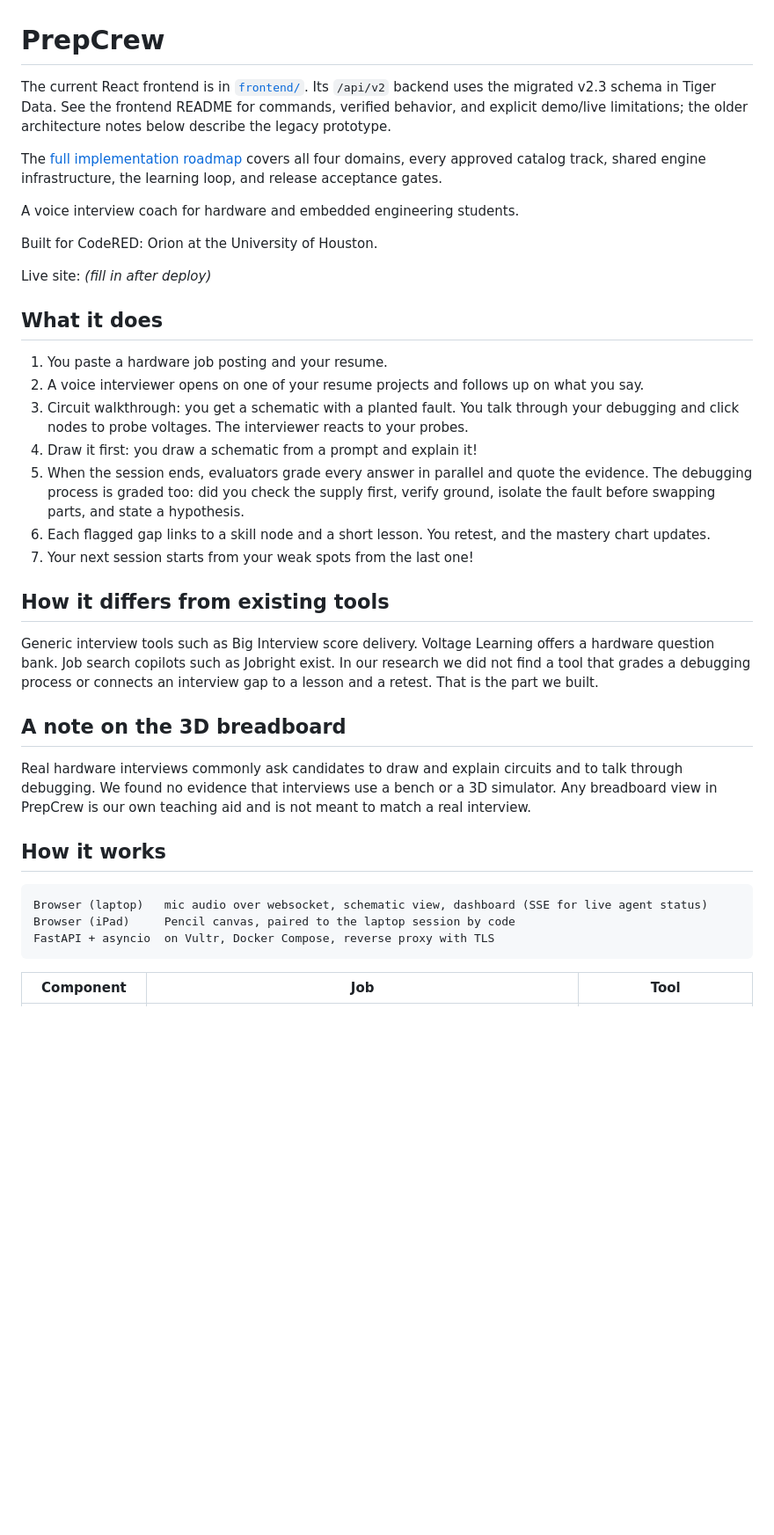
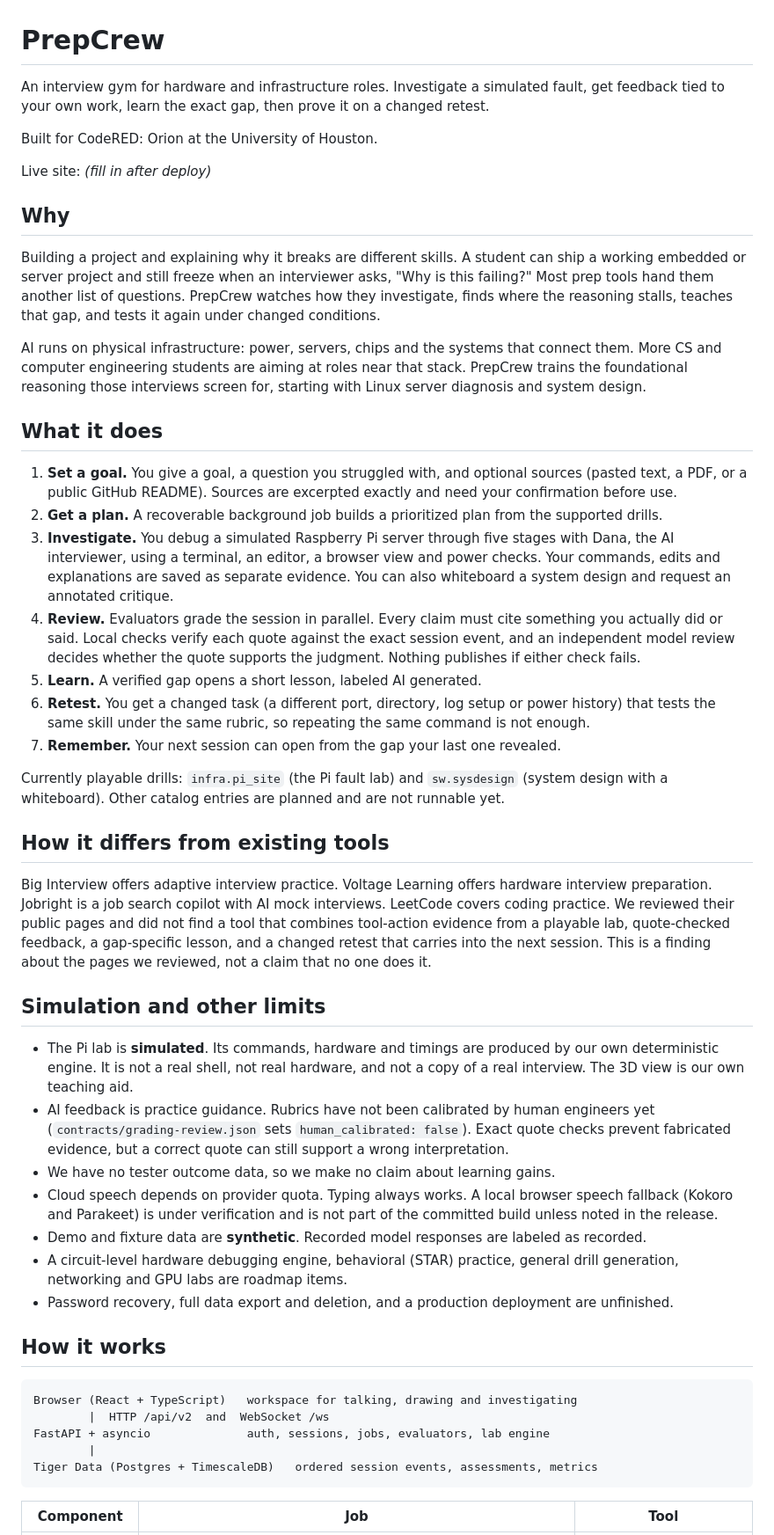
Before and after one commit to vhugo23/Bezalel, a Markdown page: README.md, the part around one of its changes. Shown at 88% size. Drawn GitHub-style; blank space fills up the shorter version.

````diff
--- a/README.md
+++ b/README.md
@@ -1,39 +1,51 @@
 # PrepCrew
 
-The current React frontend is in [`frontend/`](frontend/README.md). Its `/api/v2` backend uses the migrated v2.3 schema in Tiger Data. See the frontend README for commands, verified behavior, and explicit demo/live limitations; the older architecture notes below describe the legacy prototype.
-
-The [full implementation roadmap](docs/IMPLEMENTATION_ROADMAP.md) covers all four domains, every approved catalog track, shared engine infrastructure, the learning loop, and release acceptance gates.
-
-A voice interview coach for hardware and embedded engineering students.
+An interview gym for hardware and infrastructure roles. Investigate a simulated fault, get feedback tied to your own work, learn the exact gap, then prove it on a changed retest.
 
 Built for CodeRED: Orion at the University of Houston.
 
 Live site: _(fill in after deploy)_
 
+## Why
+
+Building a project and explaining why it breaks are different skills. A student can ship a working embedded or server project and still freeze when an interviewer asks, "Why is this failing?" Most prep tools hand them another list of questions. PrepCrew watches how they investigate, finds where the reasoning stalls, teaches that gap, and tests it again under changed conditions.
+
+AI runs on physical infrastructure: power, servers, chips and the systems that connect them. More CS and computer engineering students are aiming at roles near that stack. PrepCrew trains the foundational reasoning those interviews screen for, starting with Linux server diagnosis and system design.
+
 ## What it does
 
-1. You paste a hardware job posting and your resume.
-2. A voice interviewer opens on one of your resume projects and follows up on what you say.
-3. Circuit walkthrough: you get a schematic with a planted fault. You talk through your debugging and click nodes to probe voltages. The interviewer reacts to your probes.
-4. Draw it first: you draw a schematic from a prompt and explain it!
-5. When the session ends, evaluators grade every answer in parallel and quote the evidence. The debugging process is graded too: did you check the supply first, verify ground, isolate the fault before swapping parts, and state a hypothesis.
-6. Each flagged gap links to a skill node and a short lesson. You retest, and the mastery chart updates.
-7. Your next session starts from your weak spots from the last one!
+1. **Set a goal.** You give a goal, a question you struggled with, and optional sources (pasted text, a PDF, or a public GitHub README). Sources are excerpted exactly and need your confirmation before use.
+2. **Get a plan.** A recoverable background job builds a prioritized plan from the supported drills.
+3. **Investigate.** You debug a simulated Raspberry Pi server through five stages with Dana, the AI interviewer, using a terminal, an editor, a browser view and power checks. Your commands, edits and explanations are saved as separate evidence. You can also whiteboard a system design and request an annotated critique.
+4. **Review.** Evaluators grade the session in parallel. Every claim must cite something you actually did or said. Local checks verify each quote against the exact session event, and an independent model review decides whether the quote supports the judgment. Nothing publishes if either check fails.
+5. **Learn.** A verified gap opens a short lesson, labeled AI generated.
+6. **Retest.** You get a changed task (a different port, directory, log setup or power history) that tests the same skill under the same rubric, so repeating the same command is not enough.
+7. **Remember.** Your next session can open from the gap your last one revealed.
+
+Currently playable drills: `infra.pi_site` (the Pi fault lab) and `sw.sysdesign` (system design with a whiteboard). Other catalog entries are planned and are not runnable yet.
 
 ## How it differs from existing tools
 
-Generic interview tools such as Big Interview score delivery. Voltage Learning offers a hardware question bank. Job search copilots such as Jobright exist. In our research we did not find a tool that grades a debugging process or connects an interview gap to a lesson and a retest. That is the part we built.
+Big Interview offers adaptive interview practice. Voltage Learning offers hardware interview preparation. Jobright is a job search copilot with AI mock interviews. LeetCode covers coding practice. We reviewed their public pages and did not find a tool that combines tool-action evidence from a playable lab, quote-checked feedback, a gap-specific lesson, and a changed retest that carries into the next session. This is a finding about the pages we reviewed, not a claim that no one does it.
 
-## A note on the 3D breadboard
+## Simulation and other limits
 
-Real hardware interviews commonly ask candidates to draw and explain circuits and to talk through debugging. We found no evidence that interviews use a bench or a 3D simulator. Any breadboard view in PrepCrew is our own teaching aid and is not meant to match a real interview.
+- The Pi lab is **simulated**. Its commands, hardware and timings are produced by our own deterministic engine. It is not a real shell, not real hardware, and not a copy of a real interview. The 3D view is our own teaching aid.
+- AI feedback is practice guidance. Rubrics have not been calibrated by human engineers yet (`contracts/grading-review.json` sets `human_calibrated: false`). Exact quote checks prevent fabricated evidence, but a correct quote can still support a wrong interpretation.
+- We have no tester outcome data, so we make no claim about learning gains.
+- Cloud speech depends on provider quota. Typing always works. A local browser speech fallback (Kokoro and Parakeet) is under verification and is not part of the committed build unless noted in the release.
+- Demo and fixture data are **synthetic**. Recorded model responses are labeled as recorded.
+- A circuit-level hardware debugging engine, behavioral (STAR) practice, general drill generation, networking and GPU labs are roadmap items.
+- Password recovery, full data export and deletion, and a production deployment are unfinished.
 
 ## How it works
 
 ```
-Browser (laptop)   mic audio over websocket, schematic view, dashboard (SSE for live agent status)
-Browser (iPad)     Pencil canvas, paired to the laptop session by code
-FastAPI + asyncio  on Vultr, Docker Compose, reverse proxy with TLS
+Browser (React + TypeScript)   workspace for talking, drawing and investigating
+        |  HTTP /api/v2  and  WebSocket /ws
+FastAPI + asyncio              auth, sessions, jobs, evaluators, lab engine
+        |
+Tiger Data (Postgres + TimescaleDB)   ordered session events, assessments, metrics
 ```
 
 | Component | Job | Tool |
````
Also changed, not shown: other parts of README.md (+107 -59 lines).
